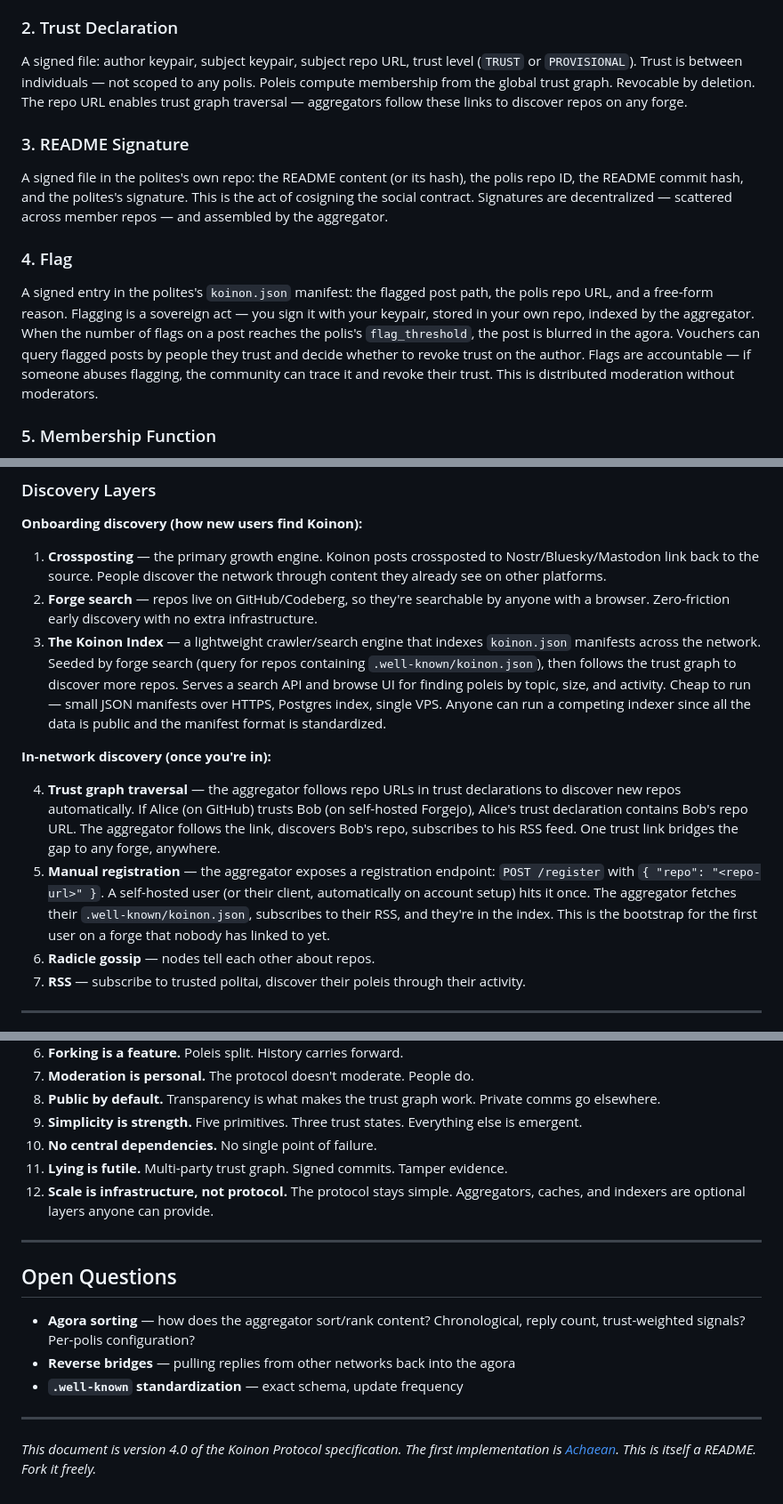
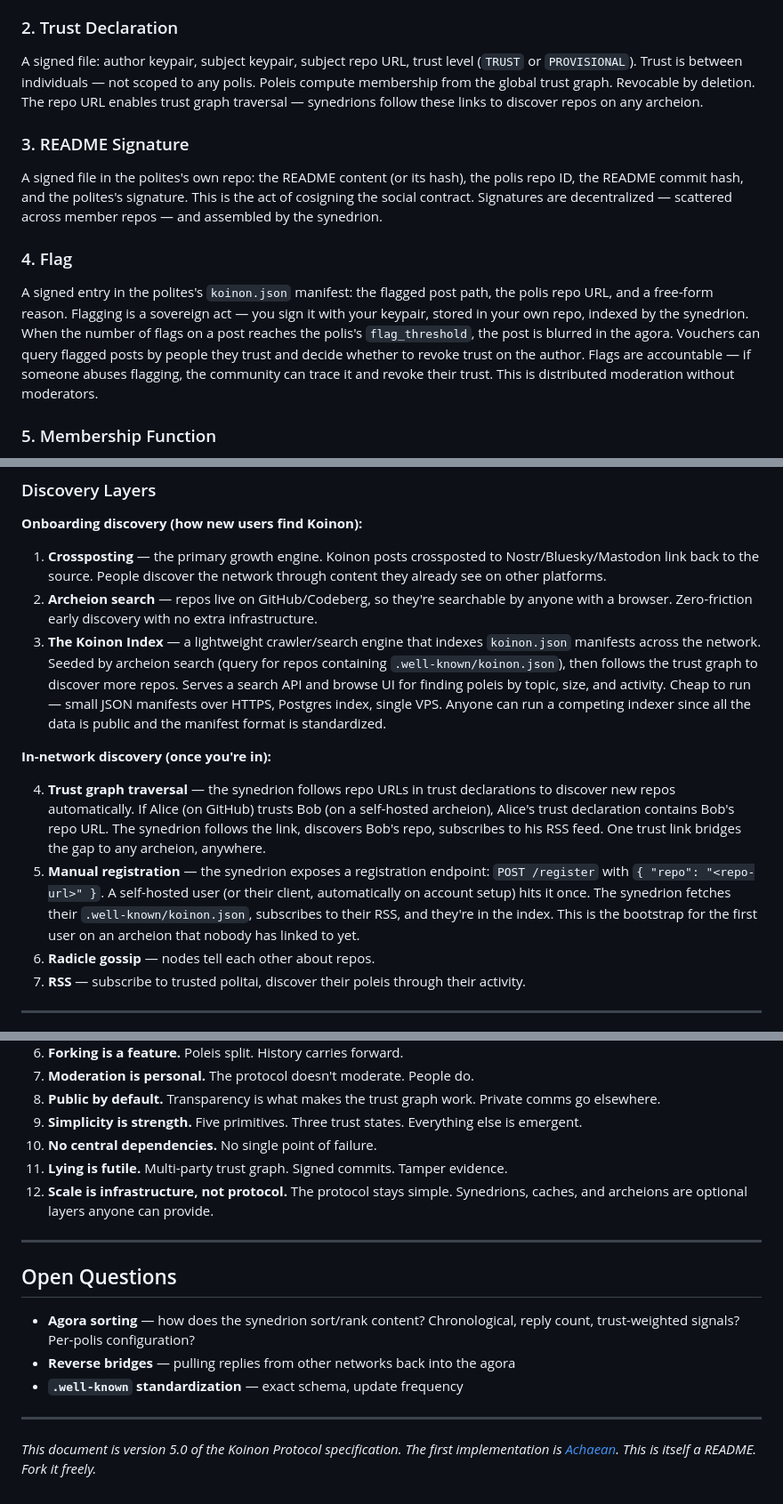
Before and after one commit to qtpi-bonding-org/achaean, a Markdown page: Koinon.md, 3 parts joined by grey strips. Shown at 89% size. GitHub-like rendering.

Commit message:
docs: use Synedrion/Archeion terminology consistently throughout Koinon spec
Replace all instances of "aggregator", "server", "forge", and "indexer"
with the proper protocol terms (Synedrion and Archeion) in Koinon.md.
Bump spec version to 5.0.

Co-Authored-By: Claude Opus 4.6 <noreply@anthropic.com>

```diff
--- a/Koinon.md
+++ b/Koinon.md
@@ -145,15 +145,15 @@ The polis's social contract. A signed, versioned document in the polis's git rep
 
 ### 2. Trust Declaration
 
-A signed file: author keypair, subject keypair, subject repo URL, trust level (`TRUST` or `PROVISIONAL`). Trust is between individuals — not scoped to any polis. Poleis compute membership from the global trust graph. Revocable by deletion. The repo URL enables trust graph traversal — aggregators follow these links to discover repos on any forge.
+A signed file: author keypair, subject keypair, subject repo URL, trust level (`TRUST` or `PROVISIONAL`). Trust is between individuals — not scoped to any polis. Poleis compute membership from the global trust graph. Revocable by deletion. The repo URL enables trust graph traversal — synedrions follow these links to discover repos on any archeion.
 
 ### 3. README Signature
 
-A signed file in the polites's own repo: the README content (or its hash), the polis repo ID, the README commit hash, and the polites's signature. This is the act of cosigning the social contract. Signatures are decentralized — scattered across member repos — and assembled by the aggregator.
+A signed file in the polites's own repo: the README content (or its hash), the polis repo ID, the README commit hash, and the polites's signature. This is the act of cosigning the social contract. Signatures are decentralized — scattered across member repos — and assembled by the synedrion.
 
 ### 4. Flag
 
-A signed entry in the polites's `koinon.json` manifest: the flagged post path, the polis repo URL, and a free-form reason. Flagging is a sovereign act — you sign it with your keypair, stored in your own repo, indexed by the aggregator. When the number of flags on a post reaches the polis's `flag_threshold`, the post is blurred in the agora. Vouchers can query flagged posts by people they trust and decide whether to revoke trust on the author. Flags are accountable — if someone abuses flagging, the community can trace it and revoke their trust. This is distributed moderation without moderators.
+A signed entry in the polites's `koinon.json` manifest: the flagged post path, the polis repo URL, and a free-form reason. Flagging is a sovereign act — you sign it with your keypair, stored in your own repo, indexed by the synedrion. When the number of flags on a post reaches the polis's `flag_threshold`, the post is blurred in the agora. Vouchers can query flagged posts by people they trust and decide whether to revoke trust on the author. Flags are accountable — if someone abuses flagging, the community can trace it and revoke their trust. This is distributed moderation without moderators.
 
 ### 5. Membership Function
 
@@ -275,13 +275,13 @@ Every polites's repo hosts a `.well-known/koinon.json` manifest:
 **Onboarding discovery (how new users find Koinon):**
 
 1. **Crossposting** — the primary growth engine. Koinon posts crossposted to Nostr/Bluesky/Mastodon link back to the source. People discover the network through content they already see on other platforms.
-2. **Forge search** — repos live on GitHub/Codeberg, so they're searchable by anyone with a browser. Zero-friction early discovery with no extra infrastructure.
-3. **The Koinon Index** — a lightweight crawler/search engine that indexes `koinon.json` manifests across the network. Seeded by forge search (query for repos containing `.well-known/koinon.json`), then follows the trust graph to discover more repos. Serves a search API and browse UI for finding poleis by topic, size, and activity. Cheap to run — small JSON manifests over HTTPS, Postgres index, single VPS. Anyone can run a competing indexer since all the data is public and the manifest format is standardized.
+2. **Archeion search** — repos live on GitHub/Codeberg, so they're searchable by anyone with a browser. Zero-friction early discovery with no extra infrastructure.
+3. **The Koinon Index** — a lightweight crawler/search engine that indexes `koinon.json` manifests across the network. Seeded by archeion search (query for repos containing `.well-known/koinon.json`), then follows the trust graph to discover more repos. Serves a search API and browse UI for finding poleis by topic, size, and activity. Cheap to run — small JSON manifests over HTTPS, Postgres index, single VPS. Anyone can run a competing indexer since all the data is public and the manifest format is standardized.
 
 **In-network discovery (once you're in):**
 
-4. **Trust graph traversal** — the aggregator follows repo URLs in trust declarations to discover new repos automatically. If Alice (on GitHub) trusts Bob (on self-hosted Forgejo), Alice's trust declaration contains Bob's repo URL. The aggregator follows the link, discovers Bob's repo, subscribes to his RSS feed. One trust link bridges the gap to any forge, anywhere.
-5. **Manual registration** — the aggregator exposes a registration endpoint: `POST /register` with `{ "repo": "<repo-url>" }`. A self-hosted user (or their client, automatically on account setup) hits it once. The aggregator fetches their `.well-known/koinon.json`, subscribes to their RSS, and they're in the index. This is the bootstrap for the first user on a forge that nobody has linked to yet.
+4. **Trust graph traversal** — the synedrion follows repo URLs in trust declarations to discover new repos automatically. If Alice (on GitHub) trusts Bob (on a self-hosted archeion), Alice's trust declaration contains Bob's repo URL. The synedrion follows the link, discovers Bob's repo, subscribes to his RSS feed. One trust link bridges the gap to any archeion, anywhere.
+5. **Manual registration** — the synedrion exposes a registration endpoint: `POST /register` with `{ "repo": "<repo-url>" }`. A self-hosted user (or their client, automatically on account setup) hits it once. The synedrion fetches their `.well-known/koinon.json`, subscribes to their RSS, and they're in the index. This is the bootstrap for the first user on an archeion that nobody has linked to yet.
 6. **Radicle gossip** — nodes tell each other about repos.
 7. **RSS** — subscribe to trusted politai, discover their poleis through their activity.
 
@@ -344,16 +344,16 @@ For private conversations, use Signal, Matrix, etc. Koinon is for public communi
 9. **Simplicity is strength.** Five primitives. Three trust states. Everything else is emergent.
 10. **No central dependencies.** No single point of failure.
 11. **Lying is futile.** Multi-party trust graph. Signed commits. Tamper evidence.
-12. **Scale is infrastructure, not protocol.** The protocol stays simple. Aggregators, caches, and indexers are optional layers anyone can provide.
+12. **Scale is infrastructure, not protocol.** The protocol stays simple. Synedrions, caches, and archeions are optional layers anyone can provide.
 
 ---
 
 ## Open Questions
 
-- **Agora sorting** — how does the aggregator sort/rank content? Chronological, reply count, trust-weighted signals? Per-polis configuration?
+- **Agora sorting** — how does the synedrion sort/rank content? Chronological, reply count, trust-weighted signals? Per-polis configuration?
 - **Reverse bridges** — pulling replies from other networks back into the agora
 - **`.well-known` standardization** — exact schema, update frequency
 
 ---
 
-*This document is version 4.0 of the Koinon Protocol specification. The first implementation is [Achaean](Achaean.md). This is itself a README. Fork it freely.*
+*This document is version 5.0 of the Koinon Protocol specification. The first implementation is [Achaean](Achaean.md). This is itself a README. Fork it freely.*
```
Also changed, not shown: other parts of Koinon.md (+6 -6 lines).
